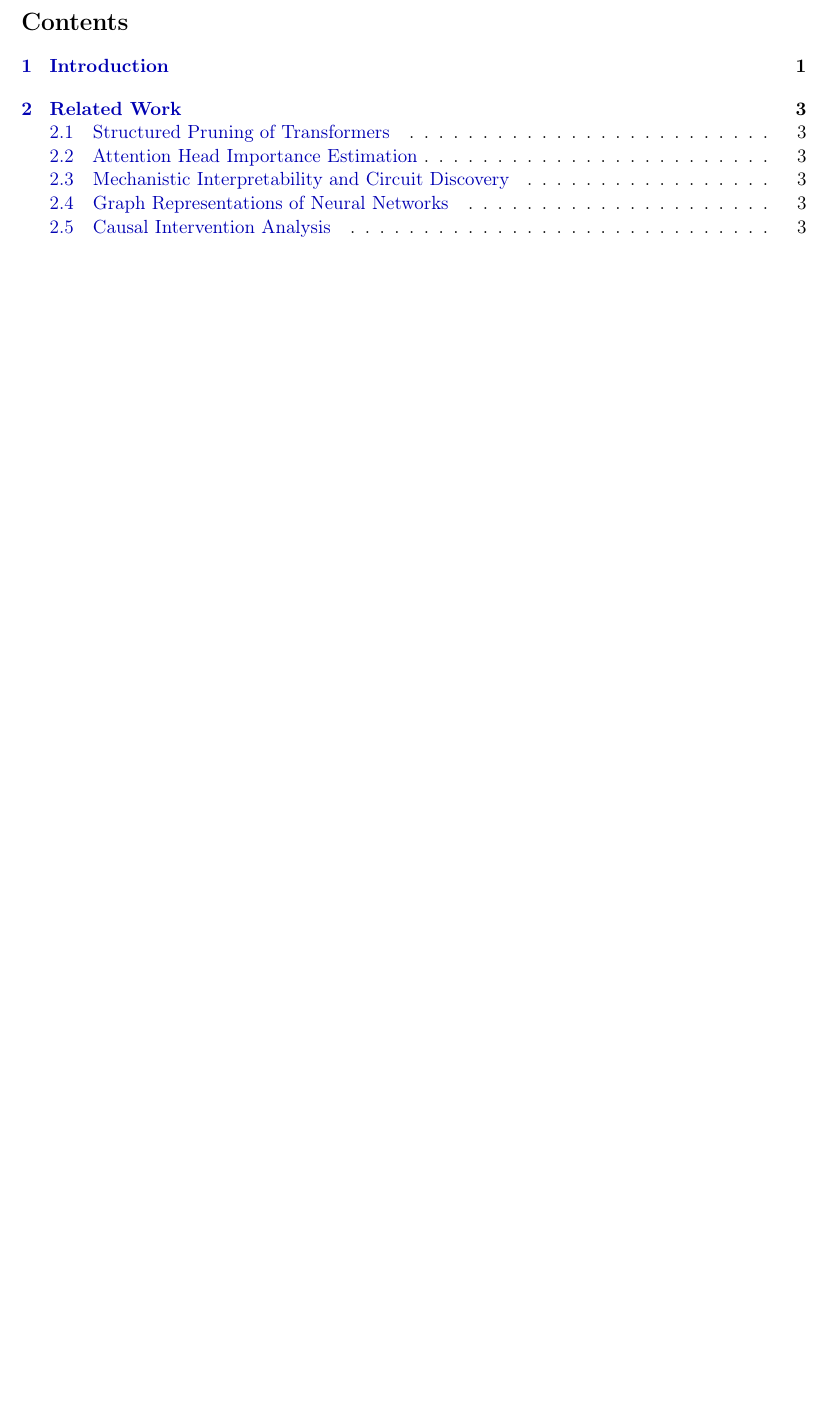
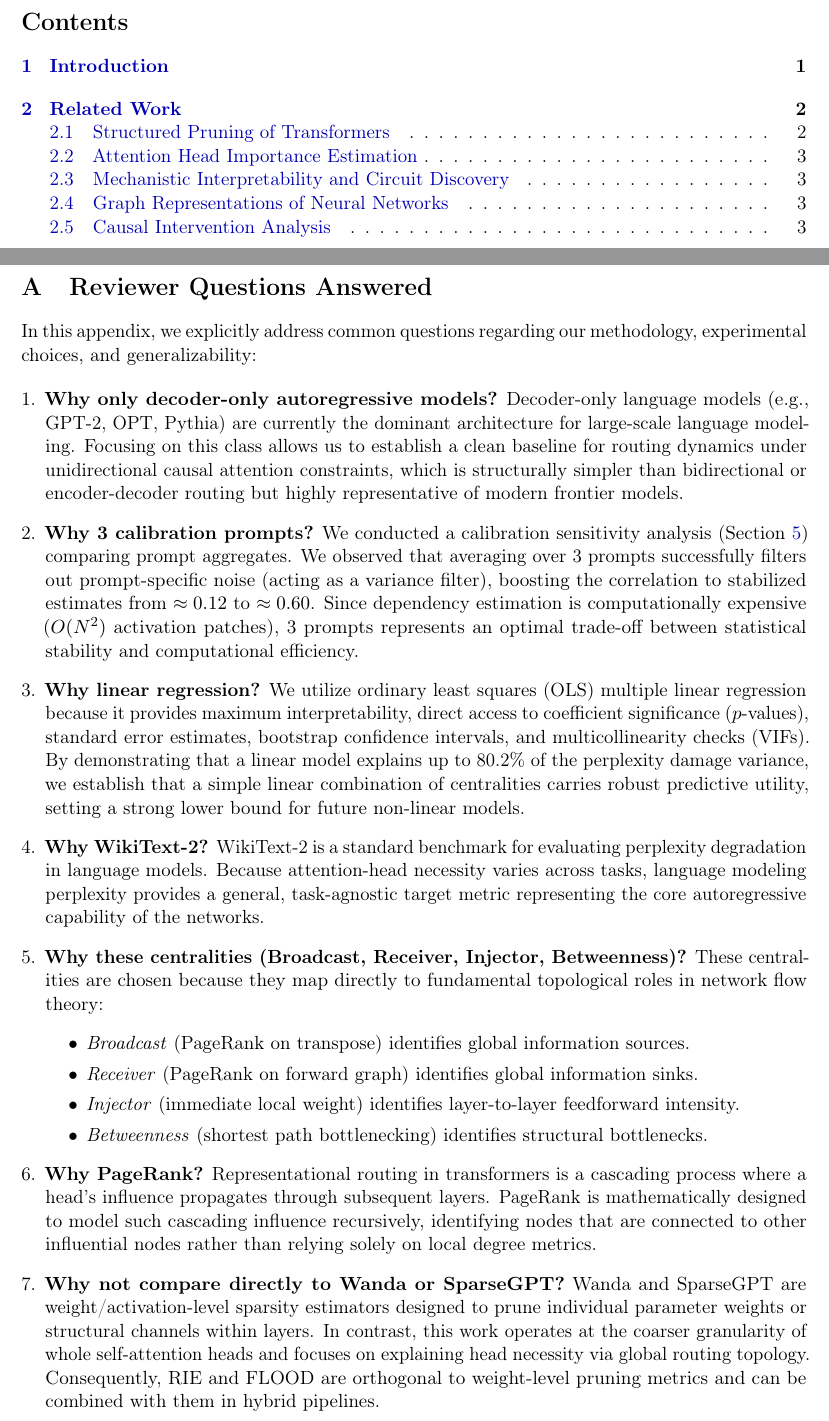
Before and after one commit to HmbleCreator/Flood-based-Pruning-for-LLM-Efficiency, a LaTeX paper (paper/estimating_routing_importance.tex): part of page 2 of 17 before the commit and two parts of pages 2 and 16 of 18 after it, the two joined at a grey line, cut so that both start at the same text, the shorter picture padded with empty space. Compiled offline with pdfLaTeX.

Commit message:
docs: append Reviewer Questions Answered section to pre-emptively address venue reviews

```diff
--- a/paper/estimating_routing_importance.tex
+++ b/paper/estimating_routing_importance.tex
@@ -741,6 +741,42 @@ These observations motivate future work in which the weighting coefficients of t
 \end{equation}
 By learning $\alpha_i$ as a function of Modularity $Q$ and Fiedler value $\lambda_2$, subsequent work will evaluate adaptive structural estimation across highly modular or cohesive transformer attention networks.
 
+\newpage
+\appendix
+\section{Reviewer Questions Answered}
+\label{sec:appendix_faq}
+
+In this appendix, we explicitly address common questions regarding our methodology, experimental choices, and generalizability:
+
+\begin{enumerate}[leftmargin=*]
+    \item \textbf{Why only decoder-only autoregressive models?}
+    Decoder-only language models (e.g., GPT-2, OPT, Pythia) are currently the dominant architecture for large-scale language modeling. Focusing on this class allows us to establish a clean baseline for routing dynamics under unidirectional causal attention constraints, which is structurally simpler than bidirectional or encoder-decoder routing but highly representative of modern frontier models.
+
+    \item \textbf{Why 3 calibration prompts?}
+    We conducted a calibration sensitivity analysis (Section~\ref{sec:validation}) comparing prompt aggregates. We observed that averaging over 3 prompts successfully filters out prompt-specific noise (acting as a variance filter), boosting the correlation to stabilized estimates from $\approx 0.12$ to $\approx 0.60$. Since dependency estimation is computationally expensive ($O(N^2)$ activation patches), 3 prompts represents an optimal trade-off between statistical stability and computational efficiency.
+
+    \item \textbf{Why linear regression?}
+    We utilize ordinary least squares (OLS) multiple linear regression because it provides maximum interpretability, direct access to coefficient significance ($p$-values), standard error estimates, bootstrap confidence intervals, and multicollinearity checks (VIFs). By demonstrating that a linear model explains up to 80.2\% of the perplexity damage variance, we establish that a simple linear combination of centralities carries robust predictive utility, setting a strong lower bound for future non-linear models.
+
+    \item \textbf{Why WikiText-2?}
+    WikiText-2 is a standard benchmark for evaluating perplexity degradation in language models. Because attention-head necessity varies across tasks, language modeling perplexity provides a general, task-agnostic target metric representing the core autoregressive capability of the networks.
+
+    \item \textbf{Why these centralities (Broadcast, Receiver, Injector, Betweenness)?}
+    These centralities are chosen because they map directly to fundamental topological roles in network flow theory:
+    \begin{itemize}
+        \item \emph{Broadcast} (PageRank on transpose) identifies global information sources.
+        \item \emph{Receiver} (PageRank on forward graph) identifies global information sinks.
+        \item \emph{Injector} (immediate local weight) identifies layer-to-layer feedforward intensity.
+        \item \emph{Betweenness} (shortest path bottlenecking) identifies structural bottlenecks.
+    \end{itemize}
+
+    \item \textbf{Why PageRank?}
+    Representational routing in transformers is a cascading process where a head's influence propagates through subsequent layers. PageRank is mathematically designed to model such cascading influence recursively, identifying nodes that are connected to other influential nodes rather than relying solely on local degree metrics.
+
+    \item \textbf{Why not compare directly to Wanda or SparseGPT?}
+    Wanda and SparseGPT are weight/activation-level sparsity estimators designed to prune individual parameter weights or structural channels within layers. In contrast, this work operates at the coarser granularity of whole self-attention heads and focuses on explaining head necessity via global routing topology. Consequently, RIE and FLOOD are orthogonal to weight-level pruning metrics and can be combined with them in hybrid pipelines.
+\end{enumerate}
+
 % ═════════════════════════════════════════════════════════════════════════════
 \bibliographystyle{plainnat}
 \bibliography{references}
```
